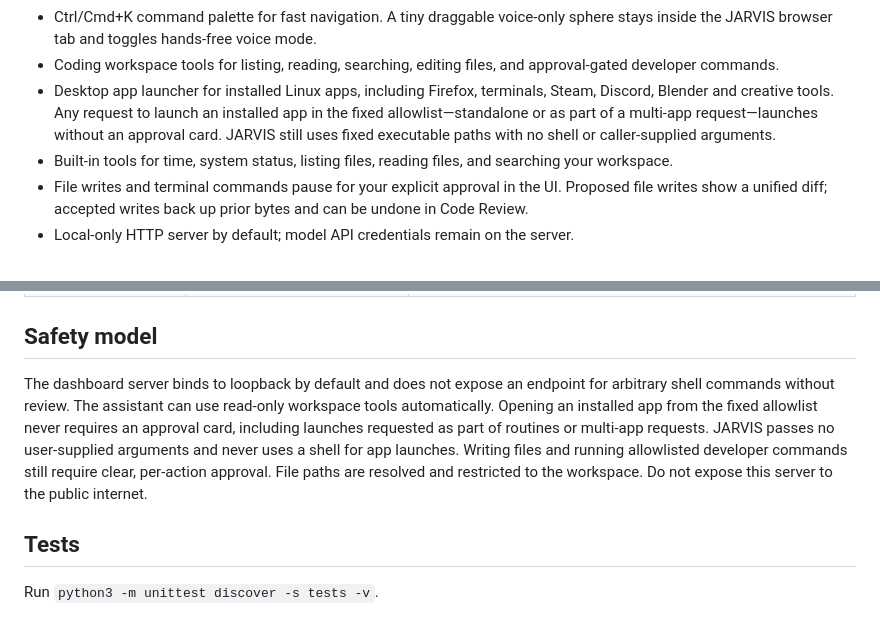
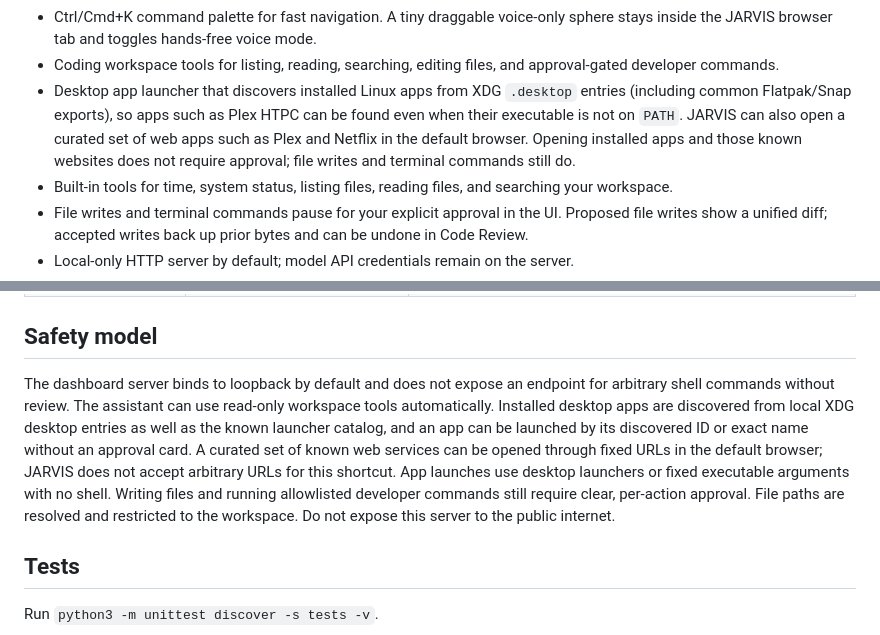
Before and after one commit to kaydenhaas49-sys/JARVIS, a Markdown page: README.md, 2 parts joined by grey strips. GitHub-like rendering.

Commit message:
Document discovered apps and web app fallback

```diff
--- a/README.md
+++ b/README.md
@@ -27,7 +27,7 @@ JARVIS is a local-first personal AI assistant with a futuristic web dashboard, o
 - Local model benchmark for up to three endpoint models, showing wall time and generated-token rate when server metrics are available.
 - Ctrl/Cmd+K command palette for fast navigation. A tiny draggable voice-only sphere stays inside the JARVIS browser tab and toggles hands-free voice mode.
 - Coding workspace tools for listing, reading, searching, editing files, and approval-gated developer commands.
-- Desktop app launcher for installed Linux apps, including Firefox, terminals, Steam, Discord, Blender and creative tools. Any request to launch an installed app in the fixed allowlist—standalone or as part of a multi-app request—launches without an approval card. JARVIS still uses fixed executable paths with no shell or caller-supplied arguments.
+- Desktop app launcher that discovers installed Linux apps from XDG `.desktop` entries (including common Flatpak/Snap exports), so apps such as Plex HTPC can be found even when their executable is not on `PATH`. JARVIS can also open a curated set of web apps such as Plex and Netflix in the default browser. Opening installed apps and those known websites does not require approval; file writes and terminal commands still do.
 - Built-in tools for time, system status, listing files, reading files, and searching your workspace.
 - File writes and terminal commands pause for your explicit approval in the UI. Proposed file writes show a unified diff; accepted writes back up prior bytes and can be undone in Code Review.
 - Local-only HTTP server by default; model API credentials remain on the server.
@@ -96,7 +96,7 @@ The launcher starts a loopback-only Qwen service on `127.0.0.1:8766`, waits for
 
 ## Safety model
 
-The dashboard server binds to loopback by default and does not expose an endpoint for arbitrary shell commands without review. The assistant can use read-only workspace tools automatically. Opening an installed app from the fixed allowlist never requires an approval card, including launches requested as part of routines or multi-app requests. JARVIS passes no user-supplied arguments and never uses a shell for app launches. Writing files and running allowlisted developer commands still require clear, per-action approval. File paths are resolved and restricted to the workspace. Do not expose this server to the public internet.
+The dashboard server binds to loopback by default and does not expose an endpoint for arbitrary shell commands without review. The assistant can use read-only workspace tools automatically. Installed desktop apps are discovered from local XDG desktop entries as well as the known launcher catalog, and an app can be launched by its discovered ID or exact name without an approval card. A curated set of known web services can be opened through fixed URLs in the default browser; JARVIS does not accept arbitrary URLs for this shortcut. App launches use desktop launchers or fixed executable arguments with no shell. Writing files and running allowlisted developer commands still require clear, per-action approval. File paths are resolved and restricted to the workspace. Do not expose this server to the public internet.
 
 ## Tests
 
```
